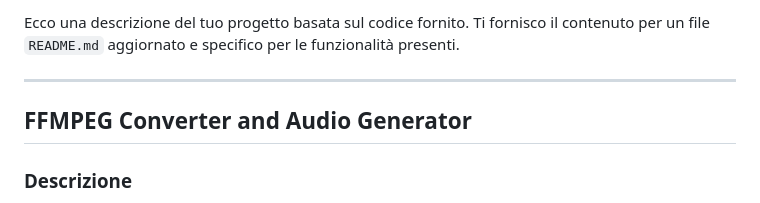
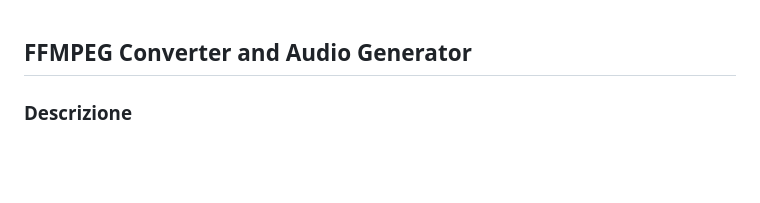
Before and after one commit to fracabu/ffmpeg_converter_project, a Markdown page: readme.md, the part around the change. Drawn GitHub-style; blank space fills up the shorter version.

```diff
--- a/readme.md
+++ b/readme.md
@@ -1,6 +1,3 @@
-Ecco una descrizione del tuo progetto basata sul codice fornito. Ti fornisco il contenuto per un file `README.md` aggiornato e specifico per le funzionalità presenti.
-
----
 
 ## FFMPEG Converter and Audio Generator
 
```
